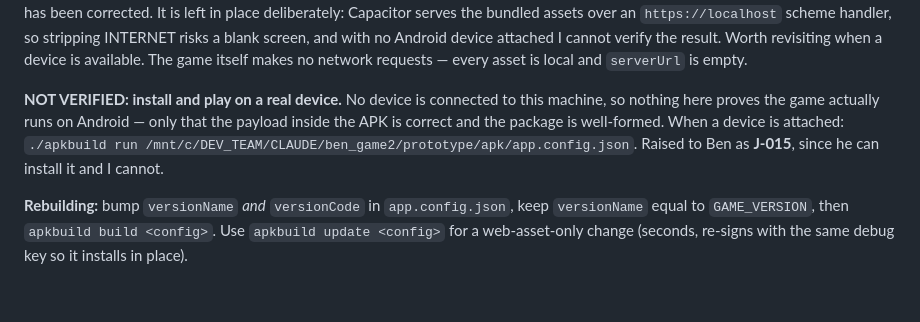
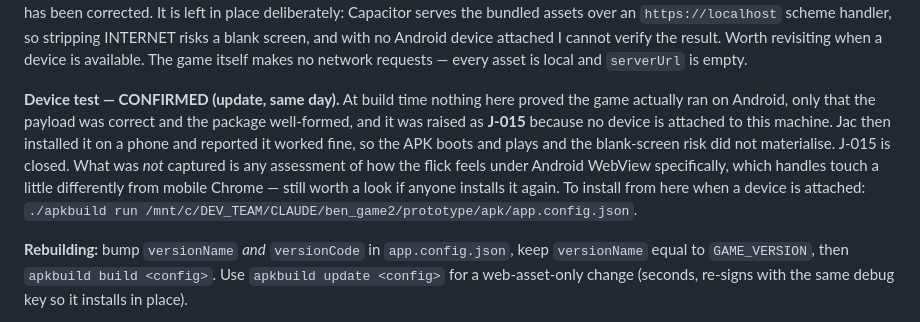
Before and after one commit to JacVanWyk/OT_Game, a Markdown page: RELEASE_NOTES.md, the part around the change. Rendered like a GitHub page; blank space fills up the shorter version.

```diff
--- a/RELEASE_NOTES.md
+++ b/RELEASE_NOTES.md
@@ -85,11 +85,16 @@ risks a blank screen, and with no Android device attached I cannot verify the
 result. Worth revisiting when a device is available. The game itself makes no
 network requests — every asset is local and `serverUrl` is empty.
 
-**NOT VERIFIED: install and play on a real device.** No device is connected to
-this machine, so nothing here proves the game actually runs on Android — only
-that the payload inside the APK is correct and the package is well-formed. When
-a device is attached: `./apkbuild run /mnt/c/DEV_TEAM/CLAUDE/ben_game2/prototype/apk/app.config.json`.
-Raised to Ben as **J-015**, since he can install it and I cannot.
+**Device test — CONFIRMED (update, same day).** At build time nothing here proved
+the game actually ran on Android, only that the payload was correct and the
+package well-formed, and it was raised as **J-015** because no device is attached
+to this machine. Jac then installed it on a phone and reported it worked fine, so
+the APK boots and plays and the blank-screen risk did not materialise. J-015 is
+closed. What was *not* captured is any assessment of how the flick feels under
+Android WebView specifically, which handles touch a little differently from mobile
+Chrome — still worth a look if anyone installs it again. To install from here when
+a device is attached:
+`./apkbuild run /mnt/c/DEV_TEAM/CLAUDE/ben_game2/prototype/apk/app.config.json`.
 
 **Rebuilding:** bump `versionName` *and* `versionCode` in `app.config.json`, keep
 `versionName` equal to `GAME_VERSION`, then `apkbuild build <config>`. Use
```
Also changed, not shown: talk_to_other_claude.md (+25 -1 lines), talk_to_other_claude_archive.md (+1 -0 lines).
